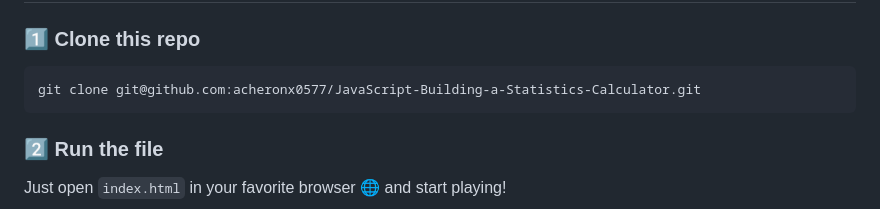
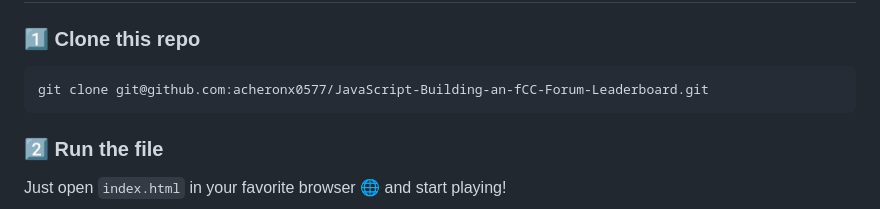
Before and after one commit to acheronx0577/JavaScript-Building-an-fCC-Forum-Leaderboard, a Markdown page: README.md, the part around the change. Drawn GitHub-style.

````diff
--- a/README.md
+++ b/README.md
@@ -46,7 +46,7 @@ Live Demo: https://acheronx0577.github.io/JavaScript-Building-an-fCC-Forum-Leade
 
 ### 1️⃣ Clone this repo
 ```
-git clone git@github.com:acheronx0577/JavaScript-Building-a-Statistics-Calculator.git
+git clone git@github.com:acheronx0577/JavaScript-Building-an-fCC-Forum-Leaderboard.git
 ```
 
 ### 2️⃣ Run the file
````
